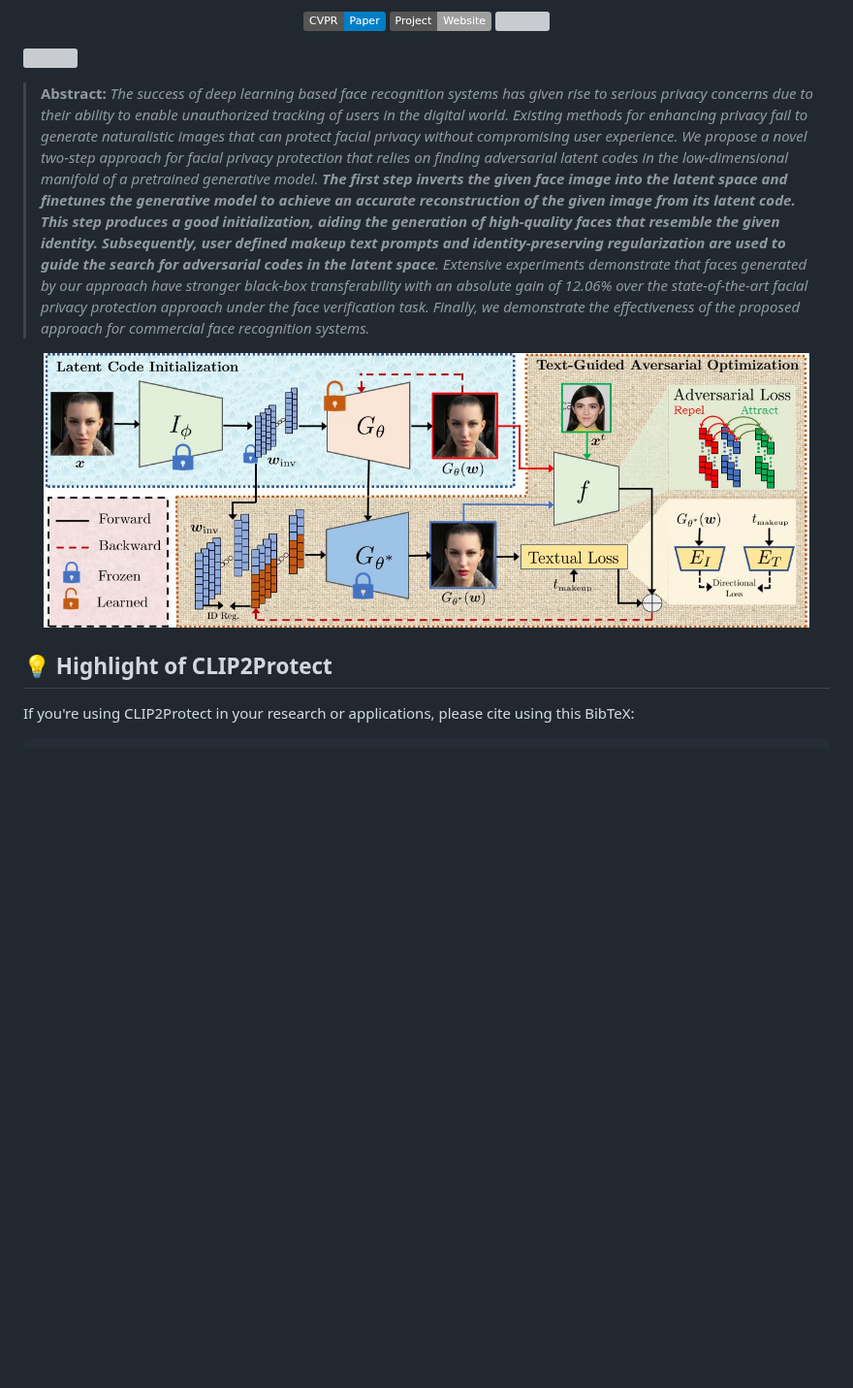
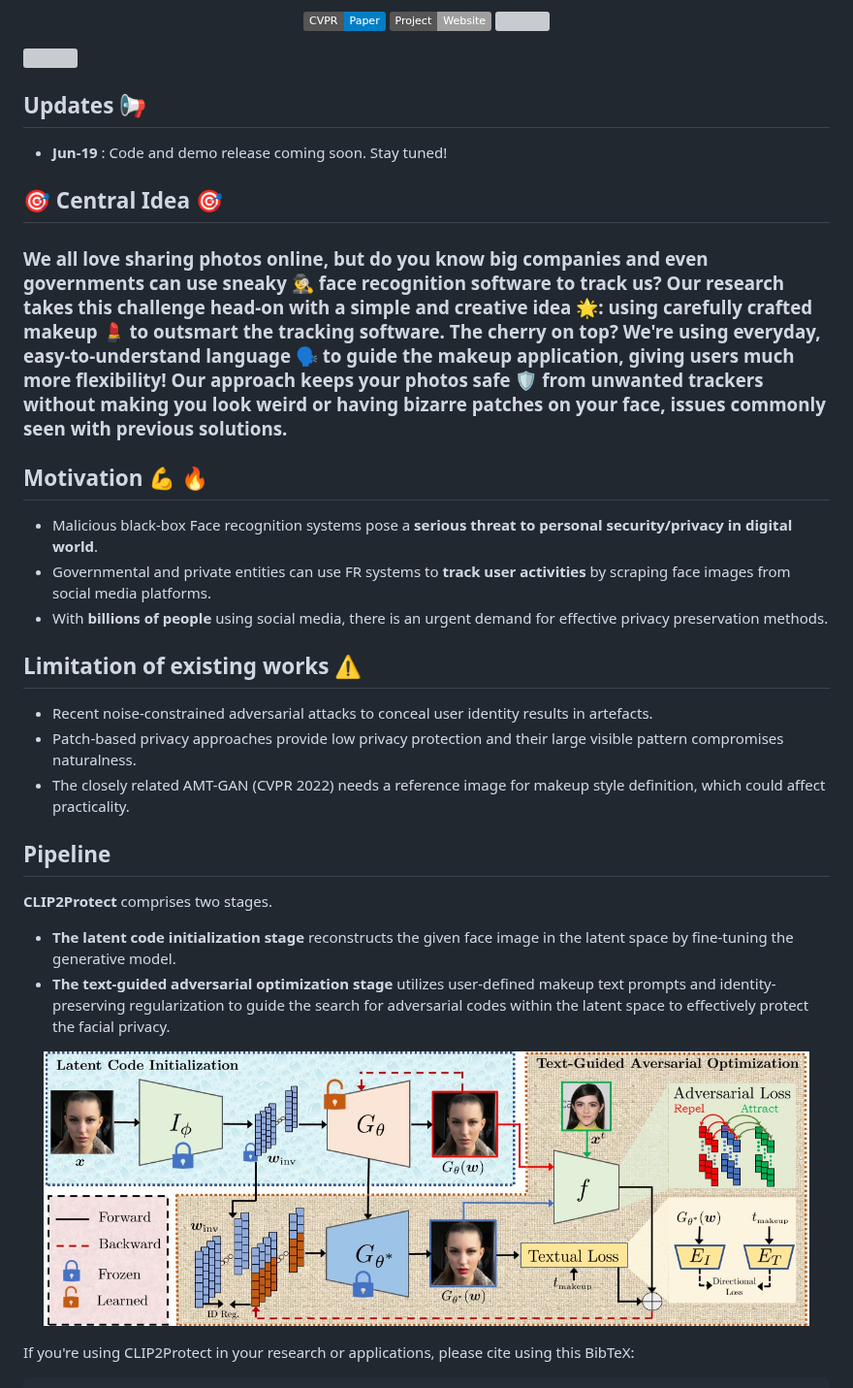
Before and after one commit to fahadshamshad/Clip2Protect, a Markdown page: README.md, the part around the change. Shown at 97% size. Rendered like a GitHub page; badges without logos; blank space fills up the shorter version; grey boxes are pictures that could not be loaded.

```diff
--- a/README.md
+++ b/README.md
@@ -31,15 +31,35 @@
 ![](github_gifcode.gif)
 
 
+##  Updates :loudspeaker:
+- **Jun-19** : Code and demo release coming soon. Stay tuned!
 
-> **Abstract:** *The success of deep learning based face recognition systems has given rise to serious privacy concerns due to their ability to enable unauthorized tracking of users in the digital world. Existing methods for enhancing privacy fail to generate naturalistic images that can protect facial privacy without compromising user experience. We propose a novel two-step approach for facial privacy protection that relies on finding adversarial latent codes in the low-dimensional manifold of a pretrained generative model. **The first step inverts the given face image into the latent space and finetunes the generative model to achieve an accurate reconstruction of the given image from its latent code. This step produces a good initialization, aiding the generation of high-quality faces that resemble the given identity. Subsequently, user defined makeup text prompts and identity-preserving regularization are used to guide the search for adversarial codes in the latent space**. Extensive experiments demonstrate that faces generated by our approach have stronger black-box transferability with an absolute gain of 12.06% over the state-of-the-art facial privacy protection approach under the face verification task. Finally, we demonstrate the effectiveness of the proposed approach for commercial face recognition systems.*
+
+## 🎯 Central Idea 🎯
+### We all love sharing photos online, but do you know big companies and even governments can use sneaky 🕵️‍♂️ face recognition software to track us? Our research takes this challenge head-on with a simple and creative idea 🌟: using carefully crafted makeup 💄 to outsmart the tracking software. The cherry on top? We're using everyday, easy-to-understand language 🗣️ to guide the makeup application, giving users much more flexibility! Our approach keeps your photos safe 🛡️ from unwanted trackers without making you look weird or having bizarre patches on your face, issues commonly seen with previous solutions.
+
+## Motivation :muscle: :fire:
+- Malicious black-box Face recognition systems pose a **serious threat to personal security/privacy in digital world**.
+- Governmental and private entities can use FR systems to **track user activities** by scraping face images from social media platforms.
+- With **billions of people** using social media, there is an urgent demand for effective privacy preservation methods.
+
+## Limitation of existing works :warning:
+ - Recent noise-constrained adversarial attacks to conceal user identity results in artefacts.
+ - Patch-based privacy approaches provide low privacy protection and their large visible pattern compromises naturalness.
+ - The closely related AMT-GAN (CVPR 2022) needs a reference image for makeup style definition, which could affect practicality.
+
+
+
+
+## Pipeline
+
+**CLIP2Protect** comprises two stages.
+- **The latent code initialization stage** reconstructs the given face image in the latent space by fine-tuning the generative model.
+- **The text-guided adversarial optimization stage** utilizes user-defined makeup text prompts and identity-preserving regularization to guide the search for adversarial codes within the latent space to effectively protect the facial privacy.
 
 <p align="center">
   <img src="docs/static/images/pipeline_color.jpg" align="center" width="95%">
 </p>
-
-## :bulb: Highlight of CLIP2Protect
-
 
 
 If you're using CLIP2Protect in your research or applications, please cite using this BibTeX:
```
